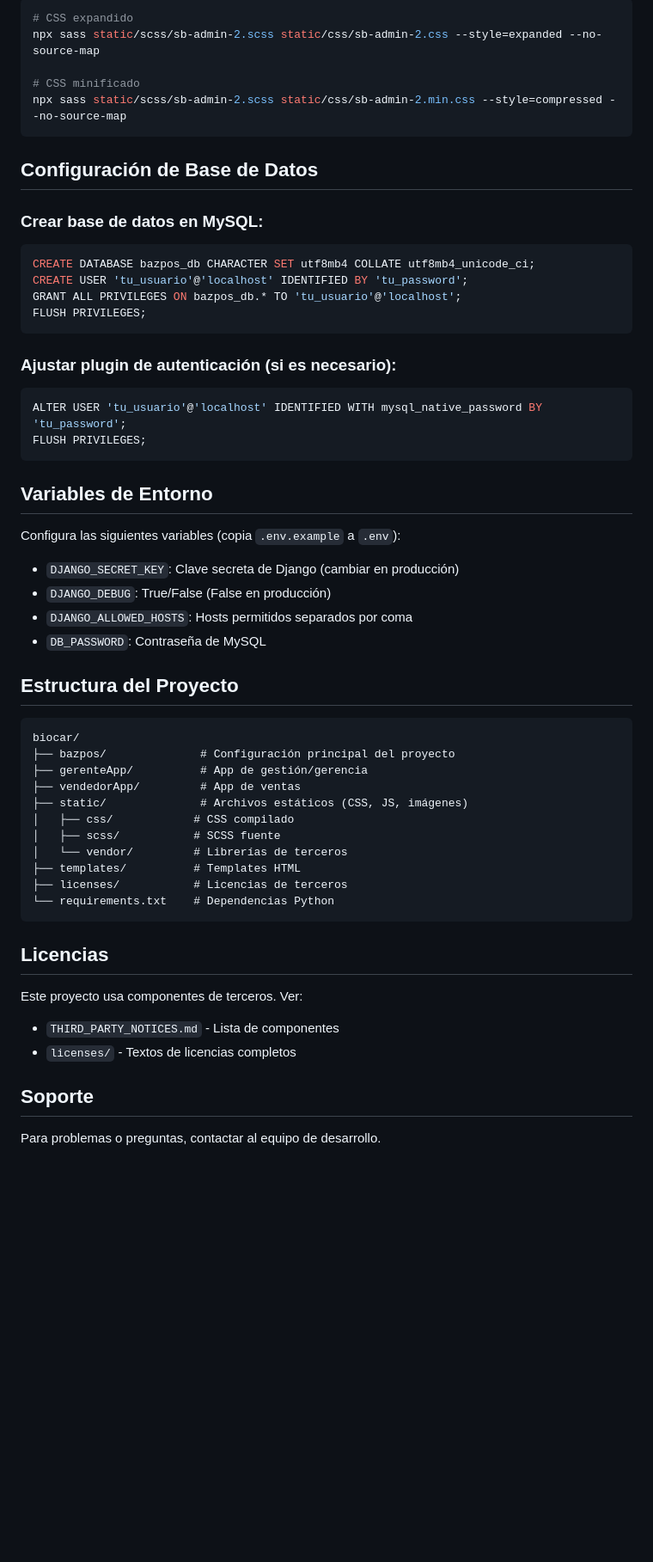
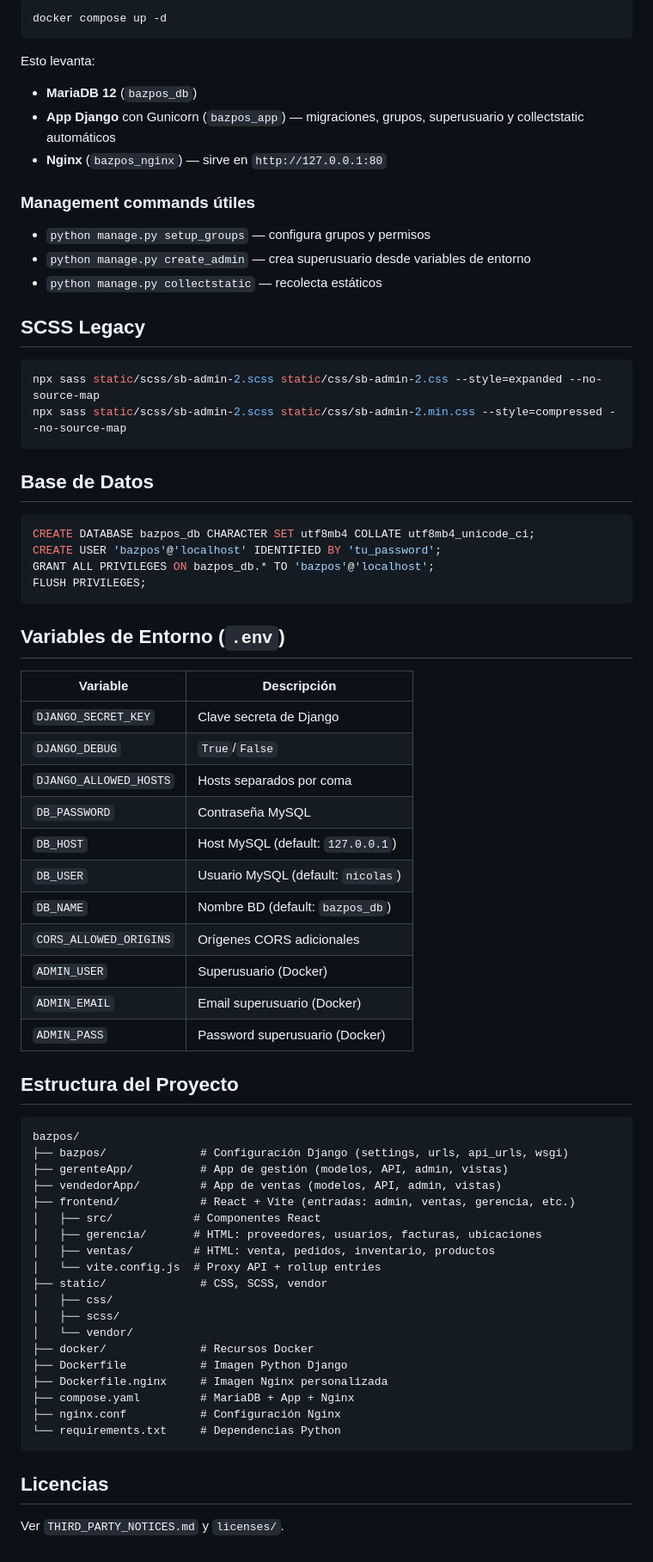
Before and after one commit to nbazaes/django-bazpos, a Markdown page: README.md, the part around one of its changes. Shown at 86% size. GitHub-like rendering; blank space fills up the shorter version.

Commit message:
docs: actualizacion de README.md

````diff
--- a/README.md
+++ b/README.md
@@ -168,59 +57,75 @@ Si modificas los archivos SCSS:
 
 ```bash
-# CSS expandido
+docker compose up -d
+```
+
+Esto levanta:
+- **MariaDB 12** (`bazpos_db`)
+- **App Django** con Gunicorn (`bazpos_app`) — migraciones, grupos, superusuario y collectstatic automáticos
+- **Nginx** (`bazpos_nginx`) — sirve en `http://127.0.0.1:80`
+
+### Management commands útiles
+
+- `python manage.py setup_groups` — configura grupos y permisos
+- `python manage.py create_admin` — crea superusuario desde variables de entorno
+- `python manage.py collectstatic` — recolecta estáticos
+
+## SCSS Legacy
+
+```bash
 npx sass static/scss/sb-admin-2.scss static/css/sb-admin-2.css --style=expanded --no-source-map
-
-# CSS minificado
 npx sass static/scss/sb-admin-2.scss static/css/sb-admin-2.min.css --style=compressed --no-source-map
 ```
 
-## Configuración de Base de Datos
+## Base de Datos
 
-### Crear base de datos en MySQL:
 ```sql
 CREATE DATABASE bazpos_db CHARACTER SET utf8mb4 COLLATE utf8mb4_unicode_ci;
-CREATE USER 'tu_usuario'@'localhost' IDENTIFIED BY 'tu_password';
-GRANT ALL PRIVILEGES ON bazpos_db.* TO 'tu_usuario'@'localhost';
+CREATE USER 'bazpos'@'localhost' IDENTIFIED BY 'tu_password';
+GRANT ALL PRIVILEGES ON bazpos_db.* TO 'bazpos'@'localhost';
 FLUSH PRIVILEGES;
 ```
 
-### Ajustar plugin de autenticación (si es necesario):
-```sql
-ALTER USER 'tu_usuario'@'localhost' IDENTIFIED WITH mysql_native_password BY 'tu_password';
-FLUSH PRIVILEGES;
-```
+## Variables de Entorno (`.env`)
 
-## Variables de Entorno
-
-Configura las siguientes variables (copia `.env.example` a `.env`):
-
-- `DJANGO_SECRET_KEY`: Clave secreta de Django (cambiar en producción)
-- `DJANGO_DEBUG`: True/False (False en producción)
-- `DJANGO_ALLOWED_HOSTS`: Hosts permitidos separados por coma
-- `DB_PASSWORD`: Contraseña de MySQL
+| Variable | Descripción |
+|---|---|
+| `DJANGO_SECRET_KEY` | Clave secreta de Django |
+| `DJANGO_DEBUG` | `True`/`False` |
+| `DJANGO_ALLOWED_HOSTS` | Hosts separados por coma |
+| `DB_PASSWORD` | Contraseña MySQL |
+| `DB_HOST` | Host MySQL (default: `127.0.0.1`) |
+| `DB_USER` | Usuario MySQL (default: `nicolas`) |
+| `DB_NAME` | Nombre BD (default: `bazpos_db`) |
+| `CORS_ALLOWED_ORIGINS` | Orígenes CORS adicionales |
+| `ADMIN_USER` | Superusuario (Docker) |
+| `ADMIN_EMAIL` | Email superusuario (Docker) |
+| `ADMIN_PASS` | Password superusuario (Docker) |
 
 ## Estructura del Proyecto
 
 ```
-biocar/
-├── bazpos/              # Configuración principal del proyecto
-├── gerenteApp/          # App de gestión/gerencia
-├── vendedorApp/         # App de ventas
-├── static/              # Archivos estáticos (CSS, JS, imágenes)
-│   ├── css/            # CSS compilado
-│   ├── scss/           # SCSS fuente
-│   └── vendor/         # Librerías de terceros
-├── templates/          # Templates HTML
-├── licenses/           # Licencias de terceros
-└── requirements.txt    # Dependencias Python
+bazpos/
+├── bazpos/              # Configuración Django (settings, urls, api_urls, wsgi)
+├── gerenteApp/          # App de gestión (modelos, API, admin, vistas)
+├── vendedorApp/         # App de ventas (modelos, API, admin, vistas)
+├── frontend/            # React + Vite (entradas: admin, ventas, gerencia, etc.)
+│   ├── src/            # Componentes React
+│   ├── gerencia/       # HTML: proveedores, usuarios, facturas, ubicaciones
+│   ├── ventas/         # HTML: venta, pedidos, inventario, productos
+│   └── vite.config.js  # Proxy API + rollup entries
+├── static/              # CSS, SCSS, vendor
+│   ├── css/
+│   ├── scss/
+│   └── vendor/
+├── docker/              # Recursos Docker
+├── Dockerfile           # Imagen Python Django
+├── Dockerfile.nginx     # Imagen Nginx personalizada
+├── compose.yaml         # MariaDB + App + Nginx
+├── nginx.conf           # Configuración Nginx
+└── requirements.txt     # Dependencias Python
 ```
 
 ## Licencias
 
-Este proyecto usa componentes de terceros. Ver:
-- `THIRD_PARTY_NOTICES.md` - Lista de componentes
-- `licenses/` - Textos de licencias completos
-
-## Soporte
-
-Para problemas o preguntas, contactar al equipo de desarrollo.
+Ver `THIRD_PARTY_NOTICES.md` y `licenses/`.
````
Also changed, not shown: other parts of README.md (+32 -143 lines).
